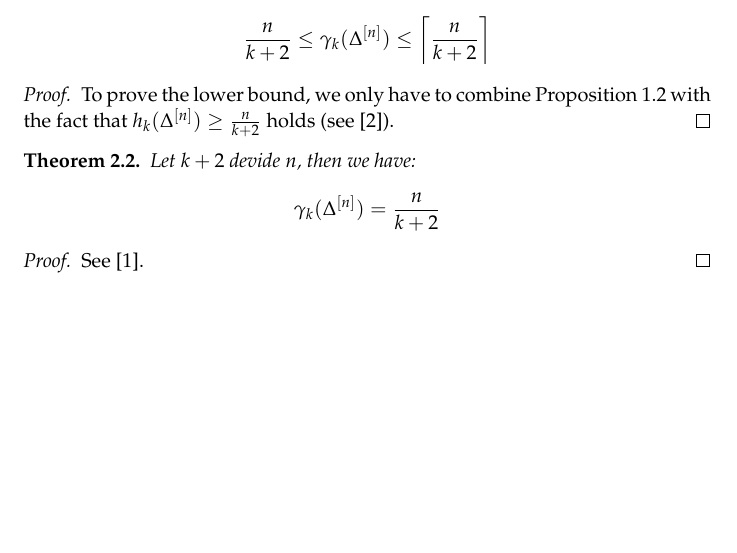
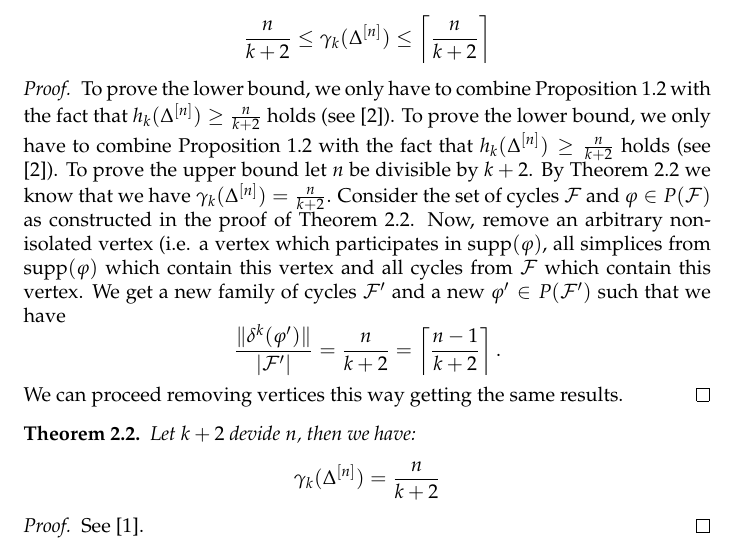
Before and after one commit to KaiRenken/Expansion, a LaTeX paper (main.tex): part of page 3 of 6, cut so that both start at the same text, the shorter picture padded with empty space. Compiled offline with pdfLaTeX.

Commit message:
Proof of theorem 1 completed

```diff
--- a/main.tex
+++ b/main.tex
@@ -150,7 +150,11 @@ Let $n\geq 3$ and $1\leq k\leq n-2$, then we have:
 \frac{n}{k+2}\leq\gamma_k(\Delta^{[n]})\leq\left\lceil\frac{n}{k+2}\right\rceil
 \]
 \begin{proof}
-To prove the lower bound, we only have to combine Proposition \ref{proposition2} with the fact that $h_k(\Delta^{[n]})\geq\frac{n}{k+2}$ holds (see \cite{2}).
+To prove the lower bound, we only have to combine Proposition \ref{proposition2} with the fact that $h_k(\Delta^{[n]})\geq\frac{n}{k+2}$ holds (see \cite{2}). To prove the lower bound, we only have to combine Proposition \ref{proposition2} with the fact that $h_k(\Delta^{[n]})\geq\frac{n}{k+2}$ holds (see \cite{2}). To prove the upper bound let $n$ be divisible by $k+2$. By Theorem \ref{theorem2} we know that we have $\gamma_k(\Delta^{[n]})=\frac{n}{k+2}$. Consider the set of cycles $\mathcal{F}$ and $\varphi\in P(\mathcal{F})$ as constructed in the proof of Theorem \ref{theorem2}. Now, remove an arbitrary non-isolated vertex (i.e. a vertex which participates in $\supp(\varphi)$, all simplices from $\supp(\varphi)$ which contain this vertex and all cycles from $\mathcal{F}$ which contain this vertex. We get a new family of cycles $\mathcal{F}'$ and a new $\varphi'\in P(\mathcal{F}')$ such that we have
+\[
+\frac{\|\delta^k(\varphi')\|}{|\mathcal{F}'|}=\frac{n}{k+2}=\left\lceil\frac{n-1}{k+2}\right\rceil.
+\]
+We can proceed removing vertices this way getting the same results.
 \end{proof}
 \end{thm}
 
```
Also changed, not shown: main.pdf, 3 other files.
